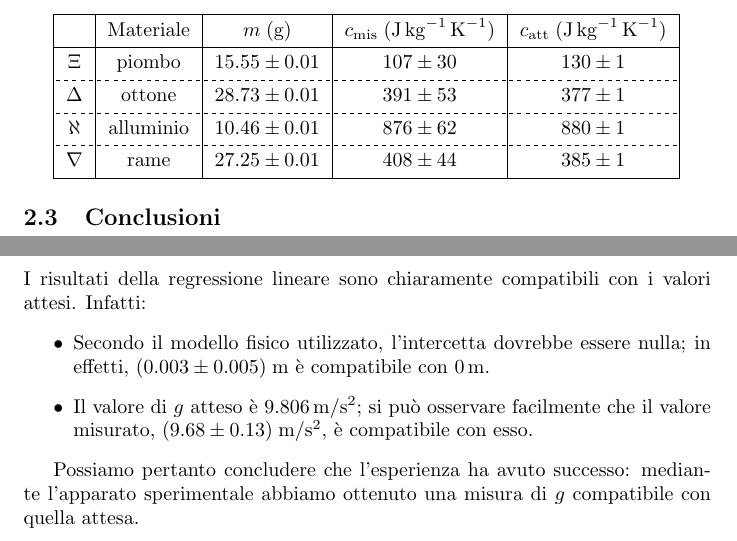
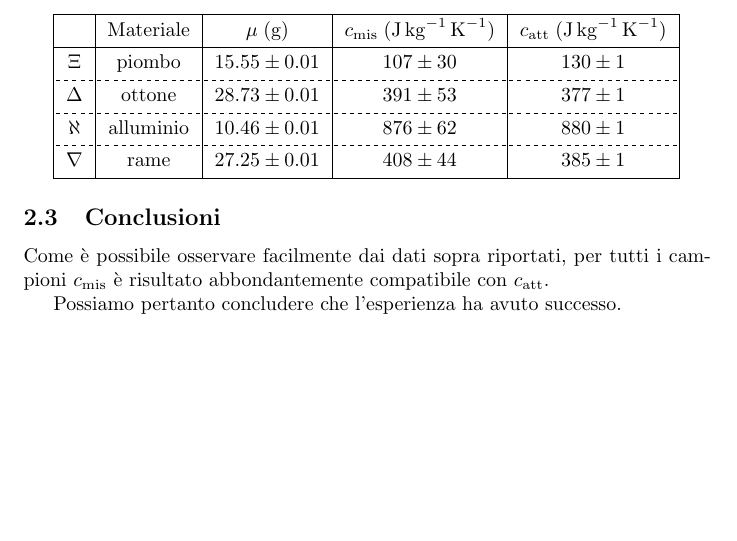
Before and after one commit to RBerga06/unipr-clt-fisica, a LaTeX paper (lab1/r11-nitrogen/relazione.tex): two parts of pages 8 and 9 of 9 before the commit and part of page 8 of 8 after it, the two joined at a grey line, cut so that both start at the same text, the shorter picture padded with empty space. Compiled offline with pdfLaTeX.

Commit message:
Conclusioni

```diff
--- a/lab1/r11-nitrogen/relazione.tex
+++ b/lab1/r11-nitrogen/relazione.tex
@@ -375,7 +375,7 @@ $c$ calcolati
 
 \begin{tblr}{ |c|c|c|c|c| }
   \hline
-    & Materiale & $m\;(\unit{g})$
+    & Materiale & $\mu\;(\unit{g})$
     & $c_\text{mis}\;(\unit{J\,kg^{-1}\,K^{-1}})$
     & $c_\text{att}\;(\unit{J\,kg^{-1}\,K^{-1}})$ \\
   \hline
@@ -390,20 +390,11 @@ $c$ calcolati
 \end{tblr}
 
 \subsection{Conclusioni}
-\pagebreak
-I risultati della regressione lineare sono chiaramente compatibili
-con i valori attesi. Infatti:
-\begin{itemize}
-  \item Secondo il modello fisico utilizzato, l'intercetta dovrebbe
-  essere nulla; in effetti, $(0.003\pm0.005)\;\unit{m}$ è compatibile
-  con $\qty{0}{m}$.
-  \item Il valore di $g$ atteso è $\qty{9.806}{m\per s^2}$; si può
-  osservare facilmente che il valore misurato,
-  $(9.68\pm0.13)\;\unit{m \per s^2}$, è compatibile con esso.
-\end{itemize}
 
-Possiamo pertanto concludere che l'esperienza ha avuto successo:
-mediante l'apparato sperimentale abbiamo ottenuto una misura di $g$
-compatibile con quella attesa.
+Come è possibile osservare facilmente dai dati sopra
+riportati, per tutti i campioni $c_\text{mis}$ è risultato
+abbondantemente compatibile con $c_\text{att}$.
+
+Possiamo pertanto concludere che l'esperienza ha avuto successo.
 
 \end{document}
```
Also changed, not shown: lab1/r11-nitrogen/relazione.pdf, lab1/r11-nitrogen/relazione.tex (2 more changed lines).
